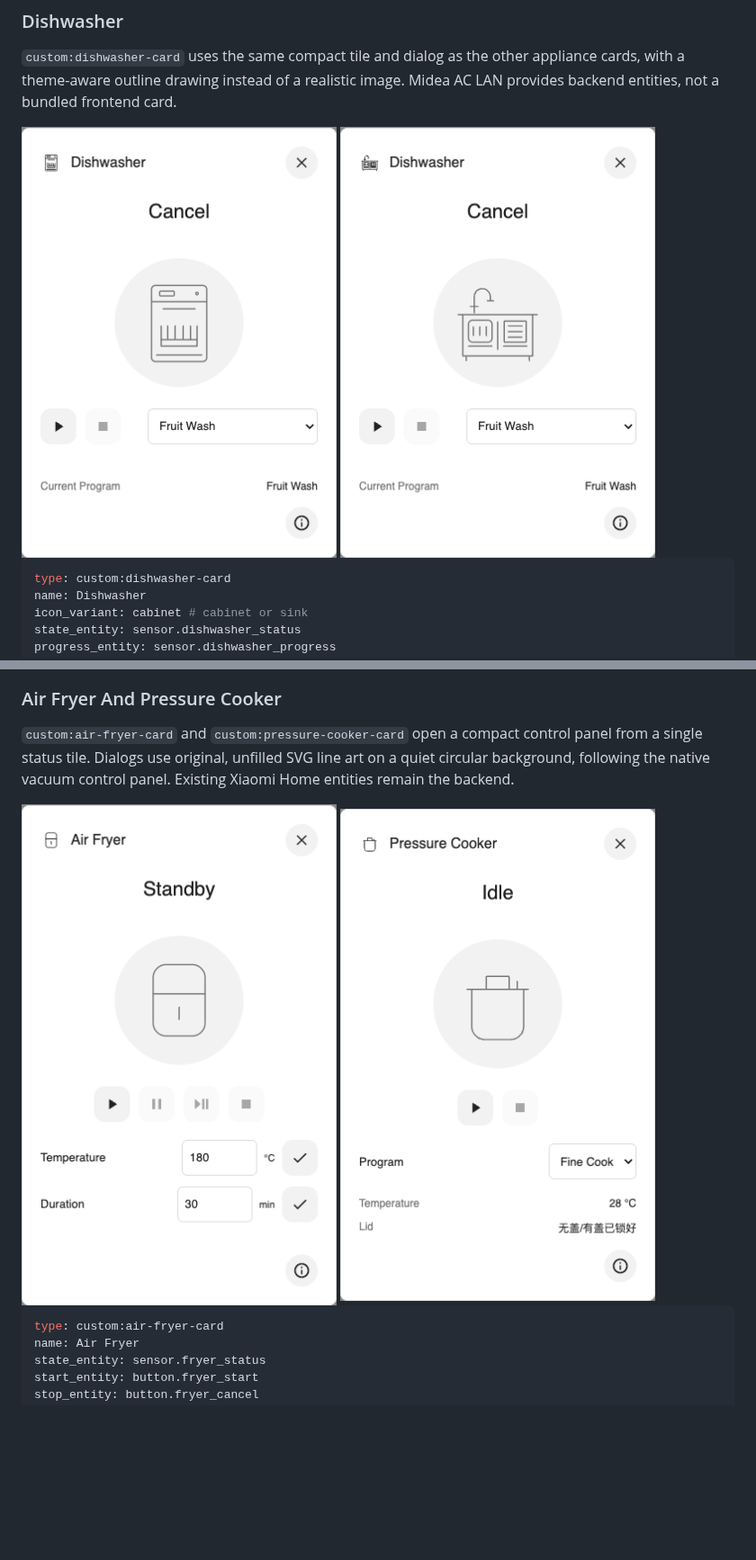
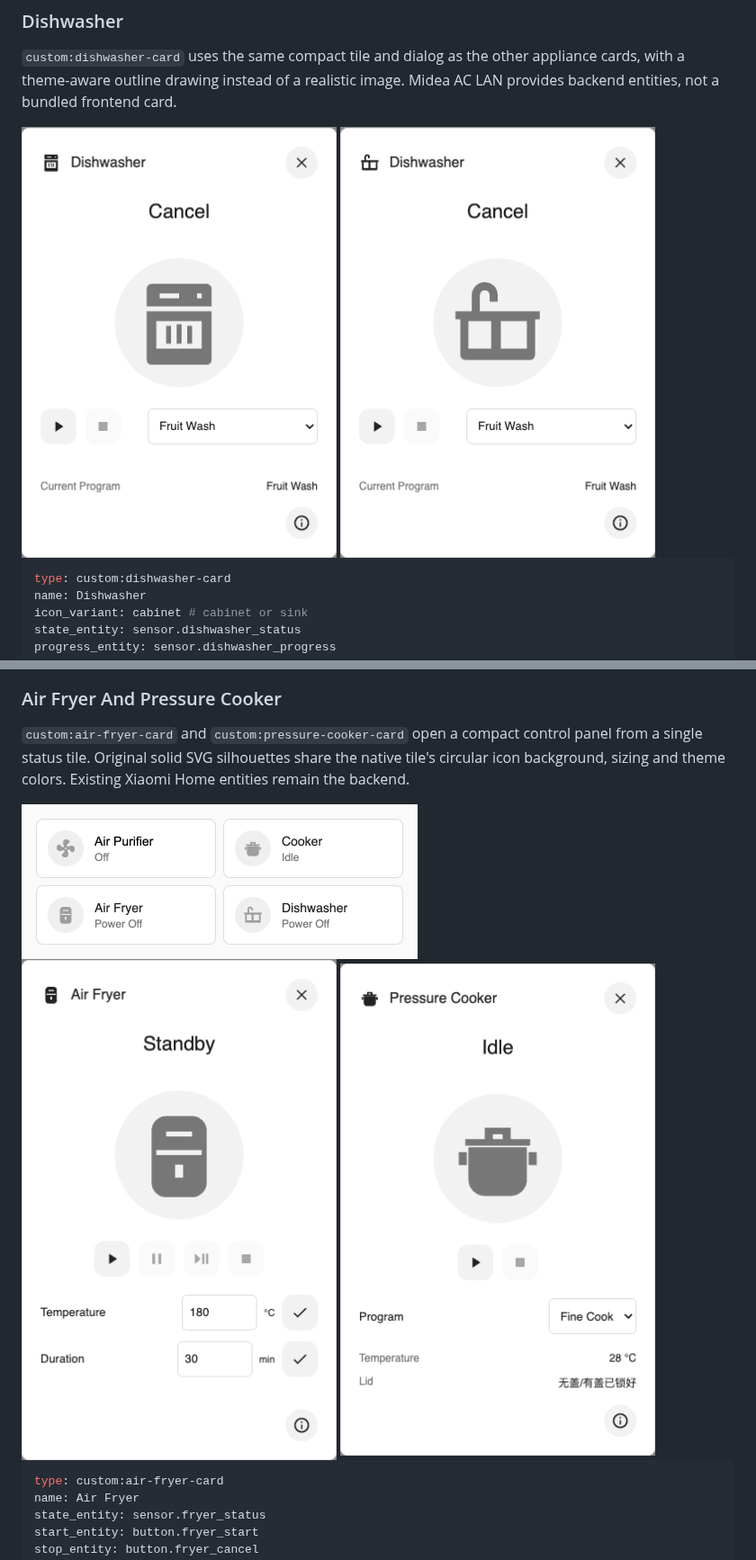
Before and after one commit to rz467fzs7d/home-assistant-device-cards, a Markdown page: README.md, 2 parts joined by grey strips. Shown at 90% size. GitHub-like rendering; pictures changed too: docs/images/air-fryer-controls.png, docs/images/dishwasher-controls.png, docs/images/dishwasher-sink-controls.png; blank space fills up the shorter version.

Commit message:
Align appliance icons with native tile styling

```diff
--- a/README.md
+++ b/README.md
@@ -49,9 +49,11 @@ Browser checks use synthetic entities and never start a real wash.
 ### Air Fryer And Pressure Cooker
 
 `custom:air-fryer-card` and `custom:pressure-cooker-card` open a compact control
-panel from a single status tile. Dialogs use original, unfilled SVG line art
-on a quiet circular background, following the native vacuum control panel.
+panel from a single status tile. Original solid SVG silhouettes share the
+native tile's circular icon background, sizing and theme colors.
 Existing Xiaomi Home entities remain the backend.
+
+<img src="docs/images/kitchen-icons.png" alt="Kitchen appliance icons alongside a native-style fan tile" width="440">
 
 <img src="docs/images/air-fryer-controls.png" alt="Air fryer controls with temperature and duration" width="350">
 <img src="docs/images/pressure-cooker-controls.png" alt="Pressure cooker controls with program and lid status" width="350">
```
Also changed, not shown: NOTICE.md (+1 -1 lines), 6 other files.
